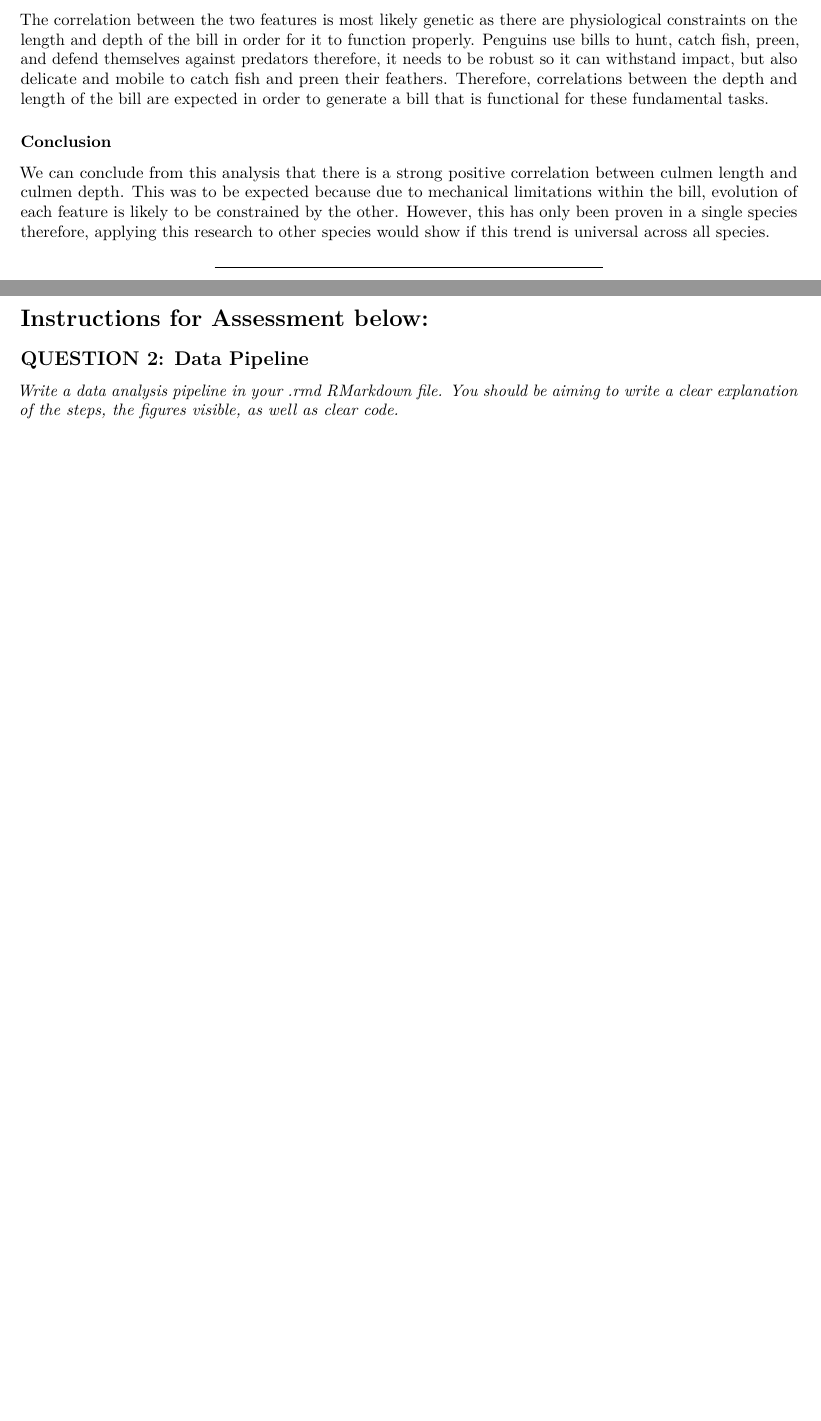
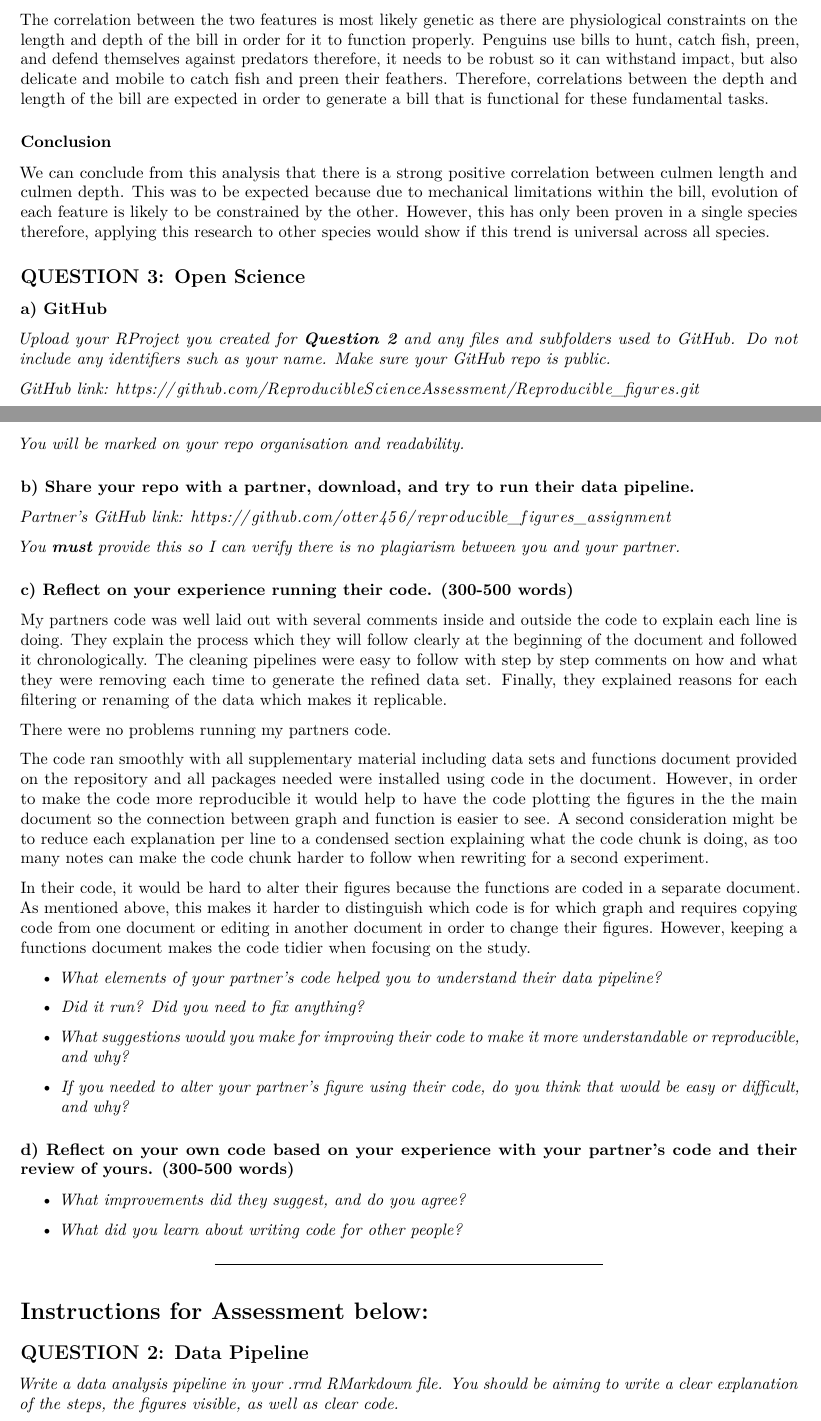
Before and after one commit to ReproducibleScienceAssessment/Reproducible_figures, an R Markdown document (Reproducible_figures_assignment.Rmd): two parts of pages 10 and 11 of 12 before the commit and two parts of pages 11 and 12 of 14 after it, joined at a grey line, cut so that both start at the same text, the shorter picture padded with empty space. Rendered offline with R 4.5, knitr and Pandoc, then LaTeX, with nearby package versions; column names are cleaned by a stand-in for the janitor package.

Commit message:
Add files via upload

```diff
--- a/Reproducible_figures_assignment.Rmd
+++ b/Reproducible_figures_assignment.Rmd
@@ -231,6 +244,46 @@ The correlation between the two features is most likely genetic as there are phy
 ### Conclusion
 
 We can conclude from this analysis that there is a strong positive correlation between culmen length and culmen depth. This was to be expected because due to mechanical limitations within the bill, evolution of each feature is likely to be constrained by the other. However, this has only been proven in a single species therefore, applying this research to other species would show if this trend is universal across all species.
+
+## QUESTION 3: Open Science
+
+### a) GitHub
+
+*Upload your RProject you created for **Question 2** and any files and subfolders used to GitHub. Do not include any identifiers such as your name. Make sure your GitHub repo is public.*
+
+*GitHub link: <https://github.com/ReproducibleScienceAssessment/Reproducible_figures.git>*
+
+*You will be marked on your repo organisation and readability.*
+
+### b) Share your repo with a partner, download, and try to run their data pipeline.
+
+*Partner's GitHub link: <https://github.com/otter456/reproducible_figures_assignment>*
+
+*You **must** provide this so I can verify there is no plagiarism between you and your partner.*
+
+### c) Reflect on your experience running their code. (300-500 words)
+
+My partners code was well laid out with several comments inside and outside the code to explain each line is doing. They explain the process which they will follow clearly at the beginning of the document and followed it chronologically. The cleaning pipelines were easy to follow with step by step comments on how and what they were removing each time to generate the refined data set. Finally, they explained reasons for each filtering or renaming of the data which makes it replicable.
+
+There were no problems running my partners code.
+
+The code ran smoothly with all supplementary material including data sets and functions document provided on the repository and all packages needed were installed using code in the document. However, in order to make the code more reproducible it would help to have the code plotting the figures in the the main document so the connection between graph and function is easier to see. A second consideration might be to reduce each explanation per line to a condensed section explaining what the code chunk is doing, as too many notes can make the code chunk harder to follow when rewriting for a second experiment.
+
+In their code, it would be hard to alter their figures because the functions are coded in a separate document. As mentioned above, this makes it harder to distinguish which code is for which graph and requires copying code from one document or editing in another document in order to change their figures. However, keeping a functions document makes the code tidier when focusing on the study.
+
+-   *What elements of your partner's code helped you to understand their data pipeline?*
+
+-   *Did it run? Did you need to fix anything?*
+
+-   *What suggestions would you make for improving their code to make it more understandable or reproducible, and why?*
+
+-   *If you needed to alter your partner's figure using their code, do you think that would be easy or difficult, and why?*
+
+### d) Reflect on your own code based on your experience with your partner's code and their review of yours. (300-500 words)
+
+-   *What improvements did they suggest, and do you agree?*
+
+-   *What did you learn about writing code for other people?*
 
 ------------------------------------------------------------------------
 
```
Also changed, not shown: Reproducible_figures_assignment.Rmd (33 more changed lines).
